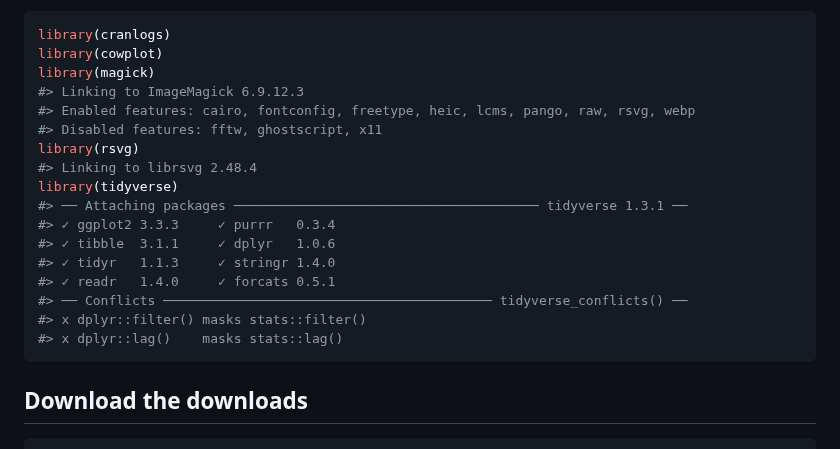
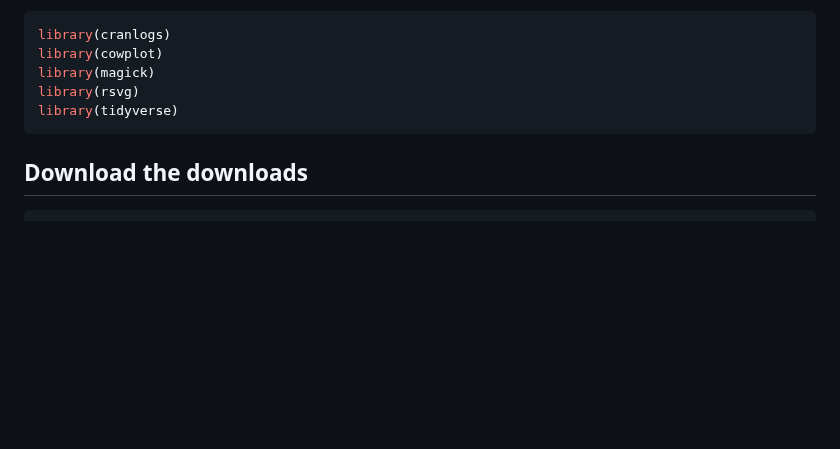
Before and after one commit to kelly-sovacool/pkg-downloads, a Markdown page: README.md, the part around the change. Rendered like a GitHub page; blank space fills up the shorter version.

Commit message:
Suppress library messages

````diff
--- a/README.md
+++ b/README.md
@@ -15,20 +15,8 @@ counts from `cranlogs`
 library(cranlogs)
 library(cowplot)
 library(magick)
-#> Linking to ImageMagick 6.9.12.3
-#> Enabled features: cairo, fontconfig, freetype, heic, lcms, pango, raw, rsvg, webp
-#> Disabled features: fftw, ghostscript, x11
 library(rsvg)
-#> Linking to librsvg 2.48.4
 library(tidyverse)
-#> ── Attaching packages ─────────────────────────────────────── tidyverse 1.3.1 ──
-#> ✓ ggplot2 3.3.3     ✓ purrr   0.3.4
-#> ✓ tibble  3.1.1     ✓ dplyr   1.0.6
-#> ✓ tidyr   1.1.3     ✓ stringr 1.4.0
-#> ✓ readr   1.4.0     ✓ forcats 0.5.1
-#> ── Conflicts ────────────────────────────────────────── tidyverse_conflicts() ──
-#> x dplyr::filter() masks stats::filter()
-#> x dplyr::lag()    masks stats::lag()
 ```
 
 ## Download the downloads
````
Also changed, not shown: figures/plot-downloads-time-1.png, 2 other files.
